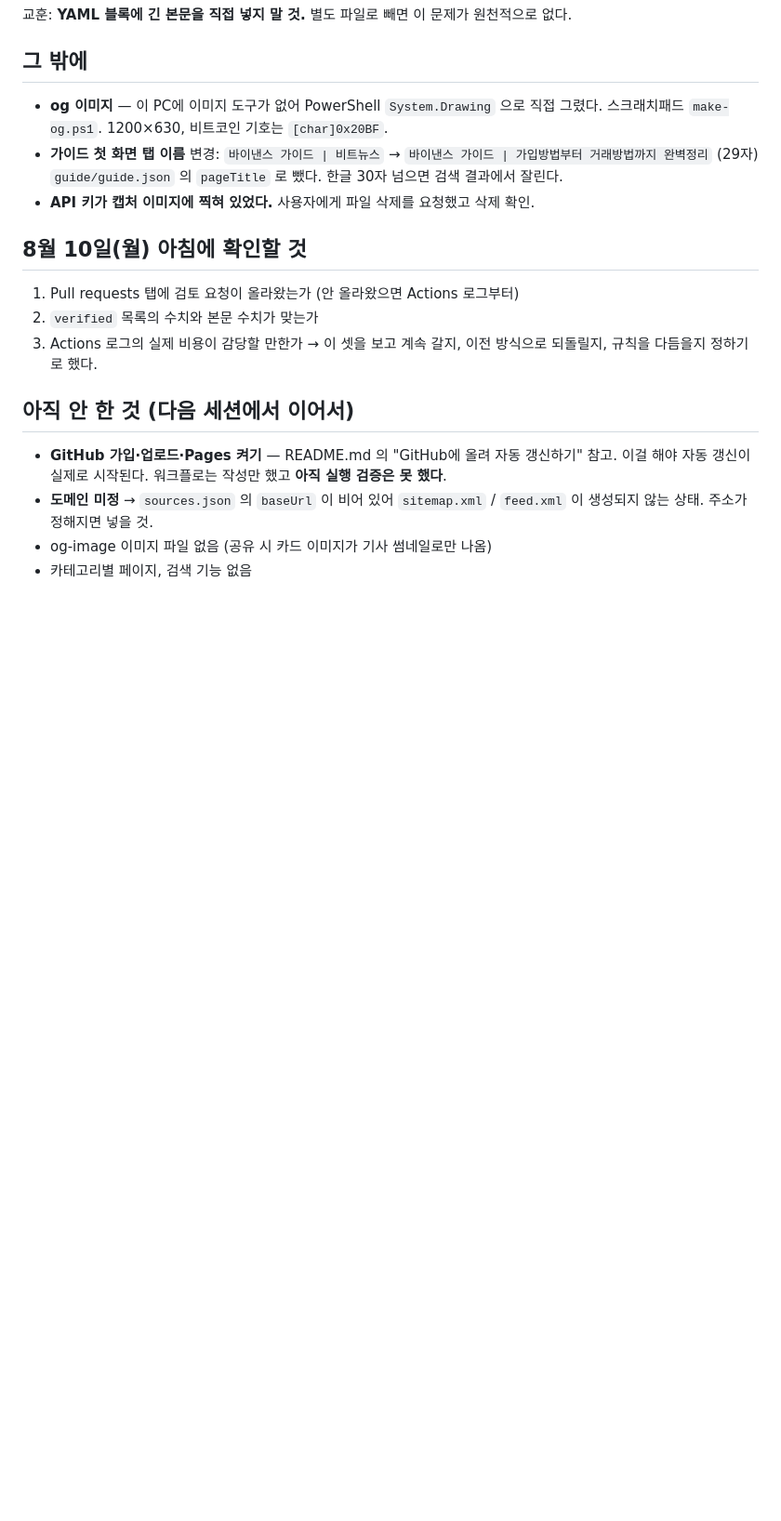
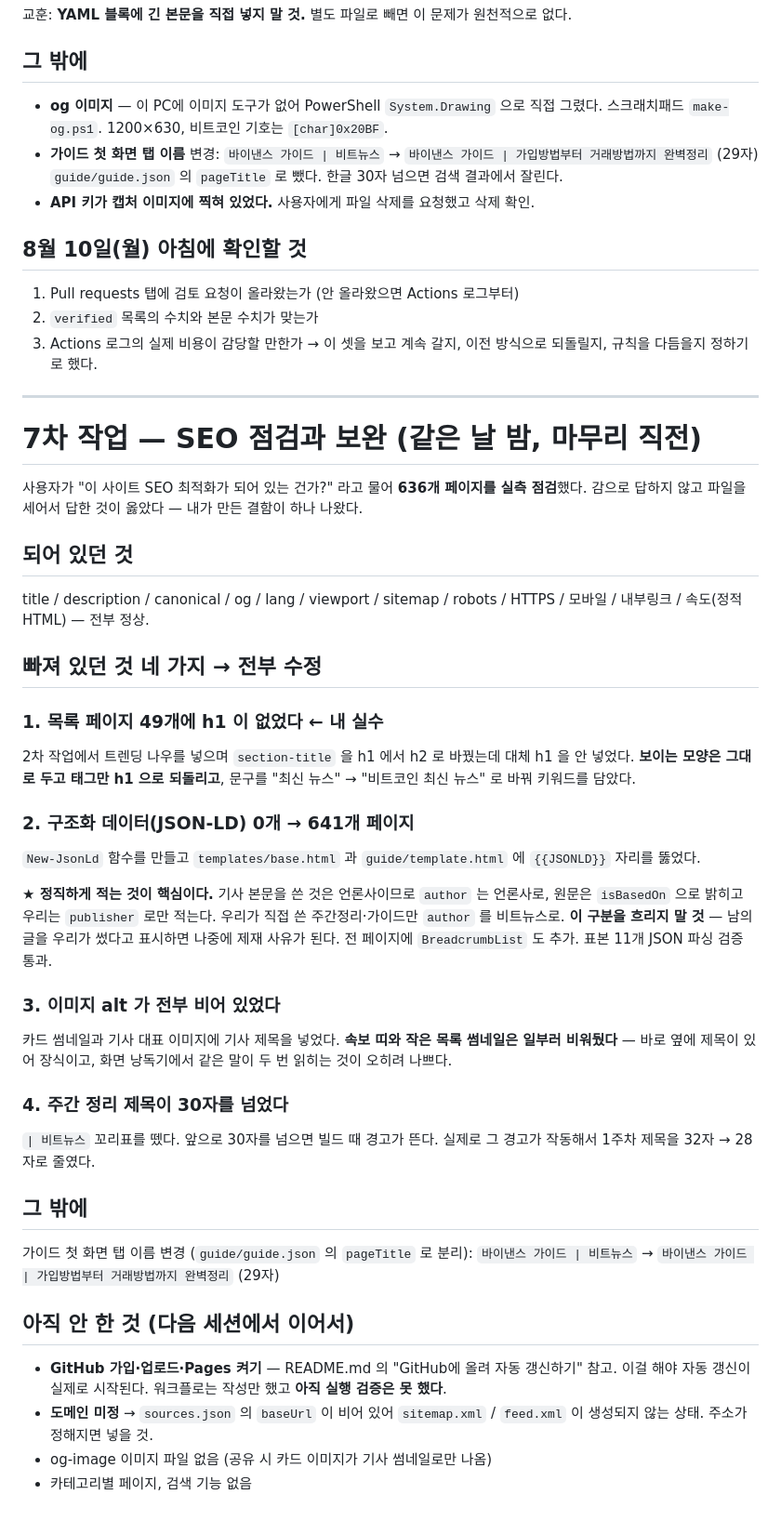
Before and after one commit to cho87880148-dotcom/bitnews, a Markdown page: worklog/2026-08-03.md, the part around the change. Shown at 93% size. Rendered like a GitHub page; blank space fills up the shorter version.

```diff
--- a/worklog/2026-08-03.md
+++ b/worklog/2026-08-03.md
@@ -325,6 +325,47 @@ API 한 번 호출로는 그게 안 된다. 그래서 `anthropics/claude-code-ac
 3. Actions 로그의 실제 비용이 감당할 만한가
 → 이 셋을 보고 계속 갈지, 이전 방식으로 되돌릴지, 규칙을 다듬을지 정하기로 했다.
 
+---
+
+# 7차 작업 — SEO 점검과 보완 (같은 날 밤, 마무리 직전)
+
+사용자가 "이 사이트 SEO 최적화가 되어 있는 건가?" 라고 물어 **636개 페이지를 실측 점검**했다.
+감으로 답하지 않고 파일을 세어서 답한 것이 옳았다 — 내가 만든 결함이 하나 나왔다.
+
+## 되어 있던 것
+title / description / canonical / og / lang / viewport / sitemap / robots / HTTPS /
+모바일 / 내부링크 / 속도(정적 HTML) — 전부 정상.
+
+## 빠져 있던 것 네 가지 → 전부 수정
+
+### 1. 목록 페이지 49개에 h1 이 없었다 ← 내 실수
+2차 작업에서 트렌딩 나우를 넣으며 `section-title` 을 h1 에서 h2 로 바꿨는데
+대체 h1 을 안 넣었다. **보이는 모양은 그대로 두고 태그만 h1 으로 되돌리고**,
+문구를 "최신 뉴스" → "비트코인 최신 뉴스" 로 바꿔 키워드를 담았다.
+
+### 2. 구조화 데이터(JSON-LD) 0개 → 641개 페이지
+`New-JsonLd` 함수를 만들고 `templates/base.html` 과 `guide/template.html` 에
+`{{JSONLD}}` 자리를 뚫었다.
+
+**★ 정직하게 적는 것이 핵심이다.**
+기사 본문을 쓴 것은 언론사이므로 `author` 는 언론사로, 원문은 `isBasedOn` 으로 밝히고
+우리는 `publisher` 로만 적는다. 우리가 직접 쓴 주간정리·가이드만 `author` 를 비트뉴스로.
+**이 구분을 흐리지 말 것** — 남의 글을 우리가 썼다고 표시하면 나중에 제재 사유가 된다.
+전 페이지에 `BreadcrumbList` 도 추가. 표본 11개 JSON 파싱 검증 통과.
+
+### 3. 이미지 alt 가 전부 비어 있었다
+카드 썸네일과 기사 대표 이미지에 기사 제목을 넣었다.
+**속보 띠와 작은 목록 썸네일은 일부러 비워뒀다** — 바로 옆에 제목이 있어 장식이고,
+화면 낭독기에서 같은 말이 두 번 읽히는 것이 오히려 나쁘다.
+
+### 4. 주간 정리 제목이 30자를 넘었다
+`| 비트뉴스` 꼬리표를 뗐다. 앞으로 30자를 넘으면 빌드 때 경고가 뜬다.
+실제로 그 경고가 작동해서 1주차 제목을 32자 → 28자로 줄였다.
+
+## 그 밖에
+가이드 첫 화면 탭 이름 변경 (`guide/guide.json` 의 `pageTitle` 로 분리):
+`바이낸스 가이드 | 비트뉴스` → `바이낸스 가이드 | 가입방법부터 거래방법까지 완벽정리` (29자)
+
 ## 아직 안 한 것 (다음 세션에서 이어서)
 - **GitHub 가입·업로드·Pages 켜기** — README.md 의 "GitHub에 올려 자동 갱신하기" 참고.
   이걸 해야 자동 갱신이 실제로 시작된다. 워크플로는 작성만 했고 **아직 실행 검증은 못 했다**.
```
Also changed, not shown: worklog/2026-08-04.md (added, +108 -0 lines).
